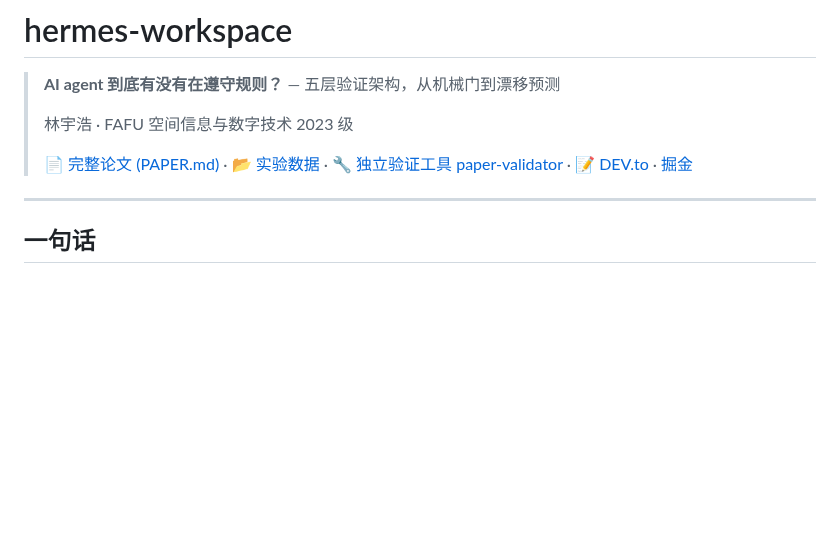
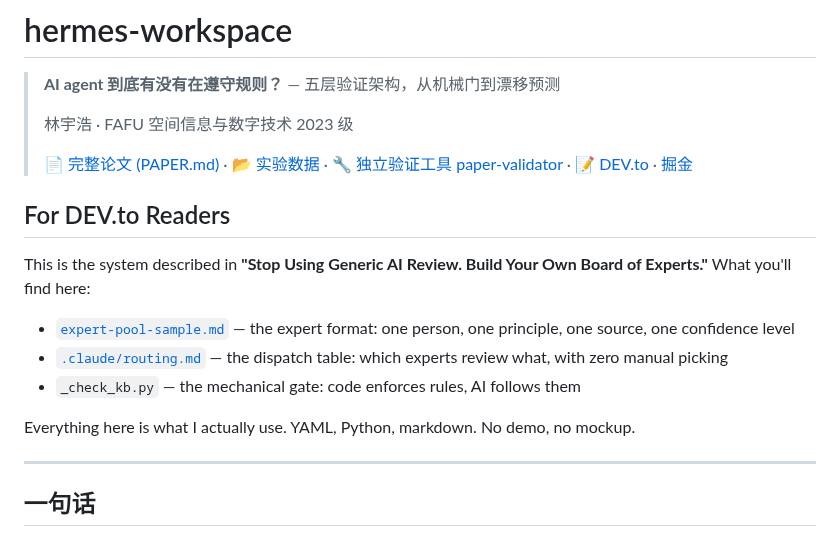
Before and after one commit to YuhaoLin2005/hermes-workspace, a Markdown page: README.md, the part around the change. GitHub-like rendering; blank space fills up the shorter version.

Commit message:
chore: session snapshot — 2026-07-21 17:55:36 [cwd]

```diff
--- a/README.md
+++ b/README.md
@@ -5,6 +5,16 @@
 > 林宇浩 · FAFU 空间信息与数字技术 2023 级
 >
 > 📄 [完整论文 (PAPER.md)](PAPER.md) · 📂 [实验数据](paper/experiment/) · 🔧 [独立验证工具 paper-validator](https://github.com/YuhaoLin2005/paper-validator) · 📝 [DEV.to](https://dev.to/yuhaolin2005) · [掘金](https://juejin.cn/user/4250072430682412)
+
+## For DEV.to Readers
+
+This is the system described in **"Stop Using Generic AI Review. Build Your Own Board of Experts."** What you'll find here:
+
+- [`expert-pool-sample.md`](expert-pool-sample.md) — the expert format: one person, one principle, one source, one confidence level
+- [`.claude/routing.md`](.claude/routing.md) — the dispatch table: which experts review what, with zero manual picking
+- `_check_kb.py` — the mechanical gate: code enforces rules, AI follows them
+
+Everything here is what I actually use. YAML, Python, markdown. No demo, no mockup.
 
 ---
 
```
